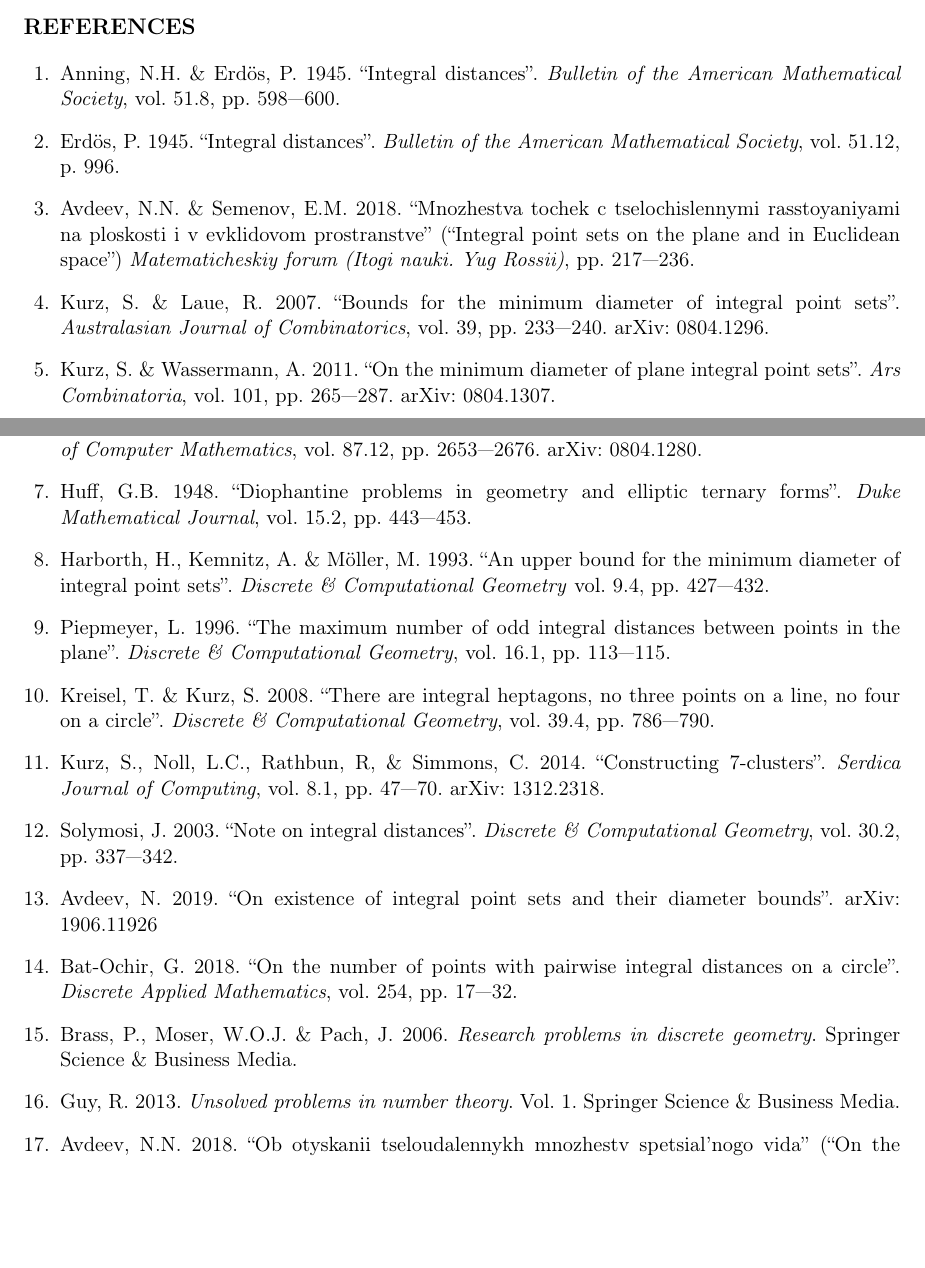
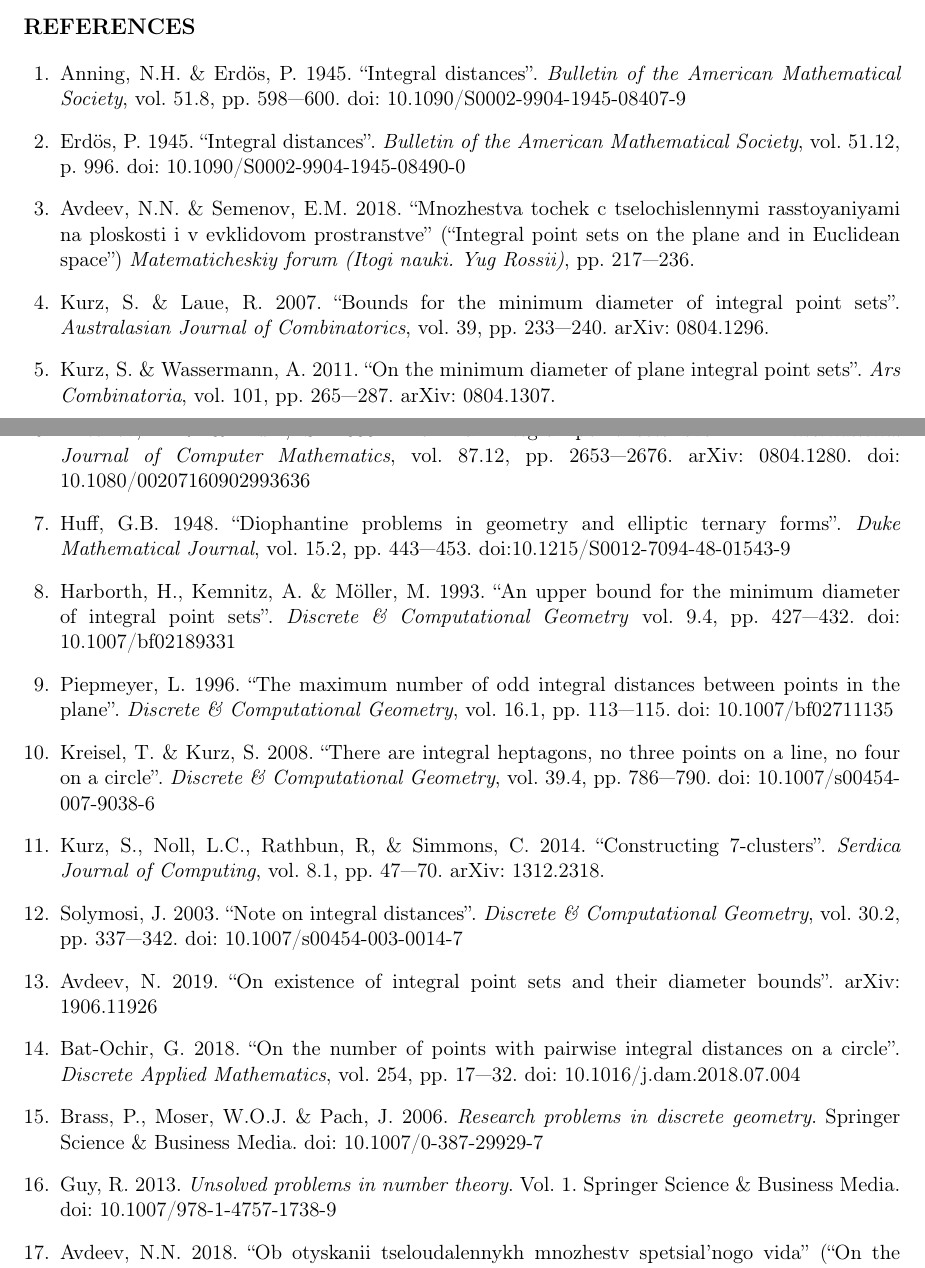
Before and after one commit to nickkolok/sct-statya, a LaTeX document (semi-general-suplinear-bound/CHEBSB_Avdeev.tex, which reads semi-general-suplinear-bound/blg-Harvard.tex): two parts of pages 6 and 7 of 7, joined at a grey line, cut so that both start at the same text, the shorter picture padded with empty space. Compiled offline with pdfLaTeX.

Commit message:
DOIs for ChebSbornik

```diff
--- a/semi-general-suplinear-bound/blg-Harvard.tex
+++ b/semi-general-suplinear-bound/blg-Harvard.tex
@@ -4,17 +4,20 @@
 	Anning, N.H. \& Erdös, P. 1945.
 	“Integral distances”.
 	\emph{Bulletin of the American Mathematical Society}, vol. 51.8, pp. 598—600.
+	doi: 10.1090/S0002-9904-1945-08407-9
 
 \bibitem{ENGerdos1945integral}
 	Erdös, P. 1945.
 	“Integral distances”.
 	\emph{Bulletin of the American Mathematical Society}, vol. 51.12, p. 996.
+	doi: 10.1090/S0002-9904-1945-08490-0
 
 \bibitem{ENGour-vmmsh-2018}
 	Avdeev, N.N. \& Semenov, E.M. 2018.
 	``Mnozhestva tochek c tselochislennymi rasstoyaniyami na ploskosti i v evklidovom prostranstve''
 	(``Integral point sets on the plane and in Euclidean space'')
 	\emph{Matematicheskiy forum (Itogi nauki. Yug Rossii)}, pp. 217—236.
+	% No DOI
 
 \bibitem{ENGkurz2008bounds}
 	Kurz, S. \& Laue, R. 2007.
@@ -30,26 +33,31 @@
 	Antonov, A.R. \& Kurz, S. 2008.
 	“Maximal integral point sets over $Z^2$”.
 	\emph{International Journal of Computer Mathematics}, vol. 87.12, pp. 2653—2676. arXiv: 0804.1280.
+	doi: 10.1080/00207160902993636
 
 \bibitem{ENGhuff1948diophantine}
 	Huff, G.B. 1948.
 	“Diophantine problems in geometry and elliptic ternary forms”.
 	\emph{Duke Mathematical Journal}, vol. 15.2, pp. 443—453.
+	doi:10.1215/S0012-7094-48-01543-9
 
 \bibitem{ENGharborth1993upper}
 	Harborth, H., Kemnitz, A. \& Möller, M. 1993.
 	“An upper bound for the minimum diameter of integral point sets”.
 	\emph{Discrete \& Computational Geometry} vol. 9.4, pp. 427—432.
+	doi: 10.1007/bf02189331
 
 \bibitem{ENGpiepmeyer1996maximum}
 	Piepmeyer, L. 1996.
 	“The maximum number of odd integral distances between points in the plane”.
 	\emph{Discrete \& Computational Geometry}, vol. 16.1, pp. 113—115.
+	doi: 10.1007/bf02711135
 
 \bibitem{ENGkreisel2008heptagon}
 	Kreisel, T. \& Kurz, S. 2008.
 	“There are integral heptagons, no three points on a line, no four on a circle”.
 	\emph{Discrete \& Computational Geometry}, vol. 39.4, pp. 786—790.
+	doi: 10.1007/s00454-007-9038-6
 
 \bibitem{ENGkurz2013constructing}
 	Kurz, S., Noll, L.C., Rathbun, R, \& Simmons, C. 2014.
@@ -60,6 +68,7 @@
 	Solymosi, J. 2003.
 	“Note on integral distances”.
 	\emph{Discrete \& Computational Geometry}, vol. 30.2, pp. 337—342.
+	doi: 10.1007/s00454-003-0014-7
 
 \bibitem{ENGmy-pps-linear-bound-2019}
 	Avdeev, N. 2019.
@@ -70,15 +79,18 @@
 	Bat-Ochir, G. 2018.
 	“On the number of points with pairwise integral distances on a circle”.
 	\emph{Discrete Applied Mathematics}, vol. 254, pp. 17—32.
+	doi: 10.1016/j.dam.2018.07.004
 
 \bibitem{ENGbrass2006research}
 	Brass, P., Moser, W.O.J. \& Pach, J. 2006.
 	\emph{Research problems in discrete geometry}. Springer Science \& Business Media.
+	doi: 10.1007/0-387-29929-7
 
 \bibitem{ENGguy2013unsolved}
 	Guy, R. 2013.
 	\emph{Unsolved problems in number theory}. Vol. 1.
 	Springer Science \& Business Media.
+	doi: 10.1007/978-1-4757-1738-9
 
 \bibitem{ENGour-pmm-2018}
 	Avdeev, N.N. 2018.
```
